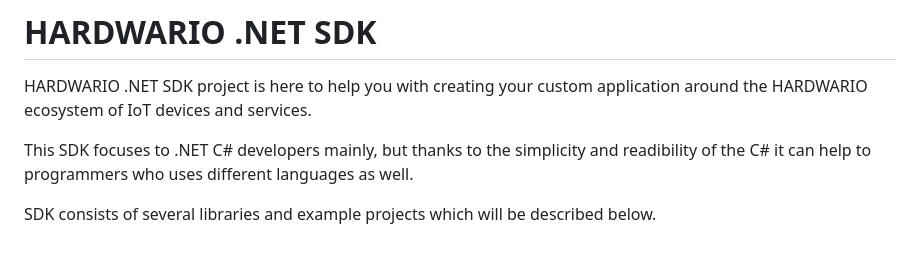
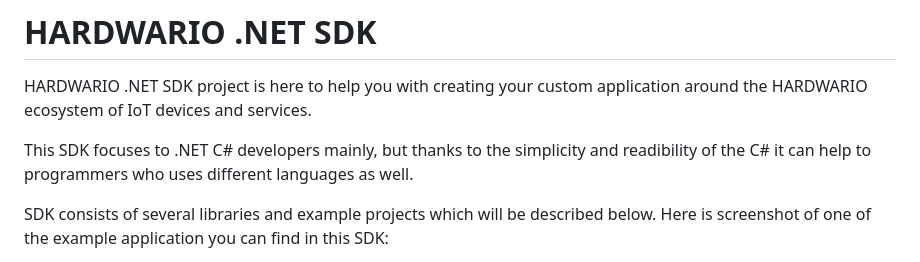
Before and after one commit to hardwario/hio-dotnet, a Markdown page: README.md, the part around the change printed below. GitHub-like rendering.

Commit message:
Docs: Add HARDWARIO Monitor App Screenshot in main README.md

```diff
--- a/README.md
+++ b/README.md
@@ -7,5 +7,5 @@ HARDWARIO .NET SDK project is here to help you with creating your custom applica
 
 This SDK focuses to .NET C# developers mainly, but thanks to the simplicity and readibility of the C# it can help to programmers who uses different languages as well.
 
-SDK consists of several libraries and example projects which will be described below.
+SDK consists of several libraries and example projects which will be described below. Here is screenshot of one of the example application you can find in this SDK:
 
```
Also changed, not shown: other parts of README.md (+3 -1 lines).
